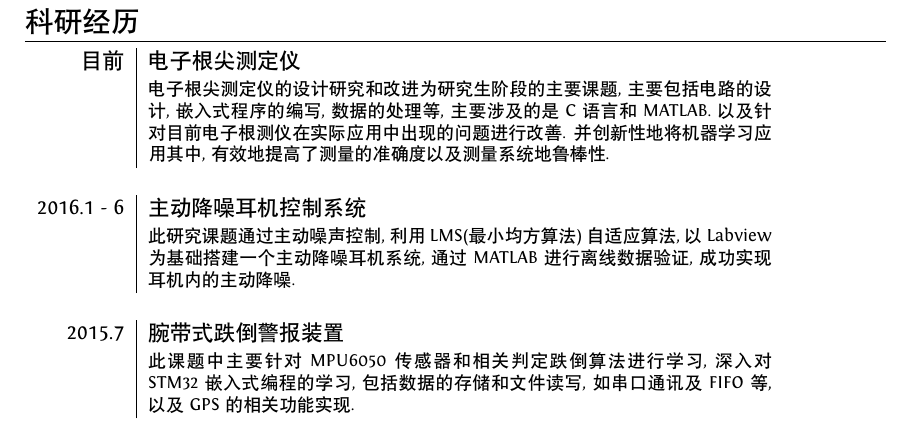
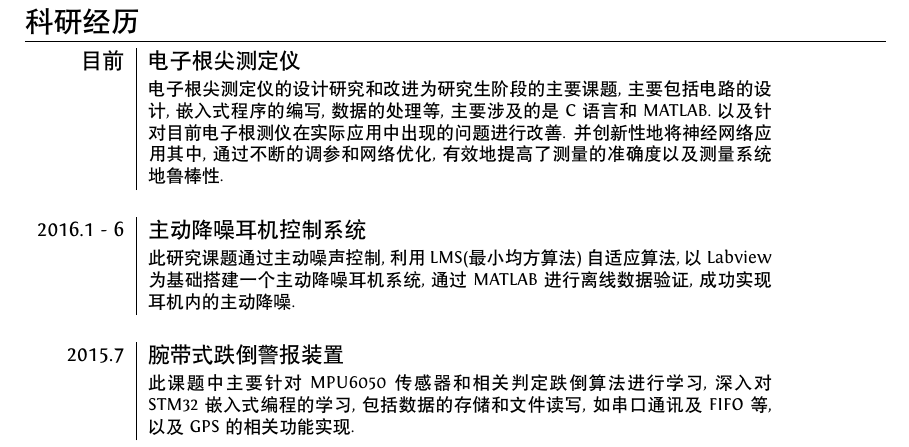
Before and after one commit to ZzSean/CV, a LaTeX CV (Professional CV/cv.tex): part of page 2 of 2, cut so that both start at the same text. Compiled offline with XeLaTeX; a missing font is replaced by an installed copy or a similar font.

Commit message:
20180813

```diff
--- a/Professional CV/cv.tex
+++ b/Professional CV/cv.tex
@@ -142,7 +142,7 @@ Generation with Visual Attention.}\\&\footnotesize{该项目采用微软的COCO
 %Section: Work Experience at the top
 \section{科研经历}
 \begin{tabular}{r|p{11cm}}
- \emph{目前} & 电子根尖测定仪 \\&\footnotesize{电子根尖测定仪的设计研究和改进为研究生阶段的主要课题,主要包括电路的设计,嵌入式程序的编写,数据的处理等, 主要涉及的是C语言和MATLAB. 以及针对目前电子根测仪在实际应用中出现的问题进行改善. 并创新性地将机器学习应用其中, 有效地提高了测量的准确度以及测量系统地鲁棒性.}\\\multicolumn{2}{c}{} \\
+ \emph{目前} & 电子根尖测定仪 \\&\footnotesize{电子根尖测定仪的设计研究和改进为研究生阶段的主要课题,主要包括电路的设计,嵌入式程序的编写,数据的处理等, 主要涉及的是C语言和MATLAB. 以及针对目前电子根测仪在实际应用中出现的问题进行改善. 并创新性地将神经网络应用其中, 通过不断的调参和网络优化, 有效地提高了测量的准确度以及测量系统地鲁棒性.}\\\multicolumn{2}{c}{} \\
  \textsc{2016.1 - 6} & 主动降噪耳机控制系统 \\&\footnotesize{此研究课题通过主动噪声控制,利用LMS(最小均方算法)自适应算法,以Labview为基础搭建一个主动降噪耳机系统,通过MATLAB进行离线数据验证,成功实现耳机内的主动降噪.}\\\multicolumn{2}{c}{} \\
 \textsc{2015.7} & 腕带式跌倒警报装置\\&\footnotesize{此课题中主要针对MPU6050传感器和相关判定跌倒算法进行学习,深入对STM32嵌入式编程的学习,包括数据的存储和文件读写,如串口通讯及FIFO等, 以及GPS的相关功能实现.}
 \end{tabular}
```
Also changed, not shown: Professional CV/cv.pdf, 2 other files.
